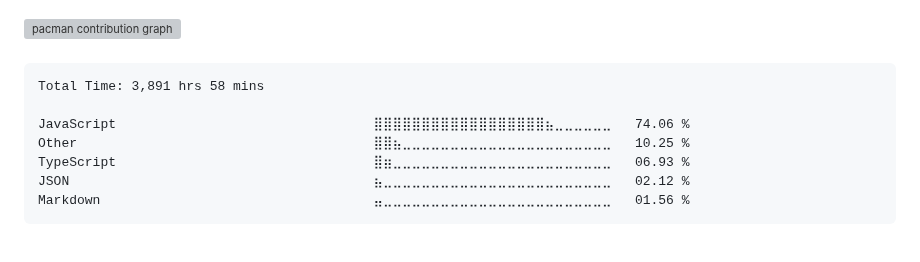
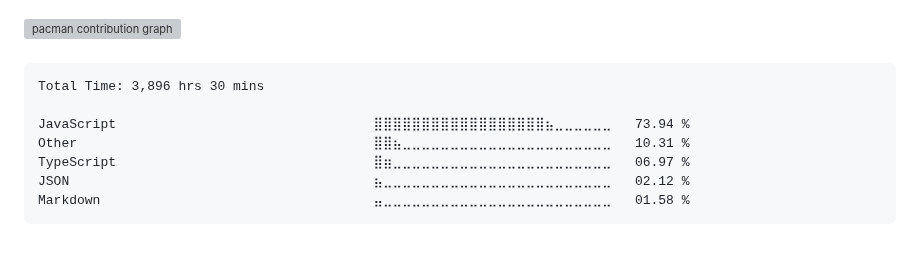
Before and after one commit to surajkuushwaha/surajkuushwaha, a Markdown page: README.md, the part around the change. Rendered like a GitHub page; grey boxes are pictures that could not be loaded.

Commit message:
Updated waka-readme graph with new metrics

````diff
--- a/README.md
+++ b/README.md
@@ -77,13 +77,13 @@
 <!--START_SECTION:waka-->
 
 ```txt
-Total Time: 3,891 hrs 58 mins
+Total Time: 3,896 hrs 30 mins
 
-JavaScript                                 ⣿⣿⣿⣿⣿⣿⣿⣿⣿⣿⣿⣿⣿⣿⣿⣿⣿⣿⣦⣀⣀⣀⣀⣀⣀   74.06 %
-Other                                      ⣿⣿⣦⣀⣀⣀⣀⣀⣀⣀⣀⣀⣀⣀⣀⣀⣀⣀⣀⣀⣀⣀⣀⣀⣀   10.25 %
-TypeScript                                 ⣿⣶⣀⣀⣀⣀⣀⣀⣀⣀⣀⣀⣀⣀⣀⣀⣀⣀⣀⣀⣀⣀⣀⣀⣀   06.93 %
+JavaScript                                 ⣿⣿⣿⣿⣿⣿⣿⣿⣿⣿⣿⣿⣿⣿⣿⣿⣿⣿⣦⣀⣀⣀⣀⣀⣀   73.94 %
+Other                                      ⣿⣿⣦⣀⣀⣀⣀⣀⣀⣀⣀⣀⣀⣀⣀⣀⣀⣀⣀⣀⣀⣀⣀⣀⣀   10.31 %
+TypeScript                                 ⣿⣶⣀⣀⣀⣀⣀⣀⣀⣀⣀⣀⣀⣀⣀⣀⣀⣀⣀⣀⣀⣀⣀⣀⣀   06.97 %
 JSON                                       ⣦⣀⣀⣀⣀⣀⣀⣀⣀⣀⣀⣀⣀⣀⣀⣀⣀⣀⣀⣀⣀⣀⣀⣀⣀   02.12 %
-Markdown                                   ⣤⣀⣀⣀⣀⣀⣀⣀⣀⣀⣀⣀⣀⣀⣀⣀⣀⣀⣀⣀⣀⣀⣀⣀⣀   01.56 %
+Markdown                                   ⣤⣀⣀⣀⣀⣀⣀⣀⣀⣀⣀⣀⣀⣀⣀⣀⣀⣀⣀⣀⣀⣀⣀⣀⣀   01.58 %
 ```
 
 <!--END_SECTION:waka-->
````
